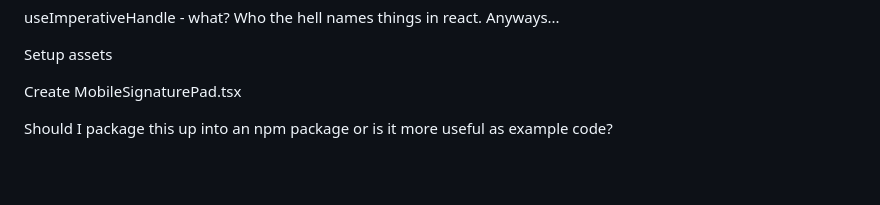
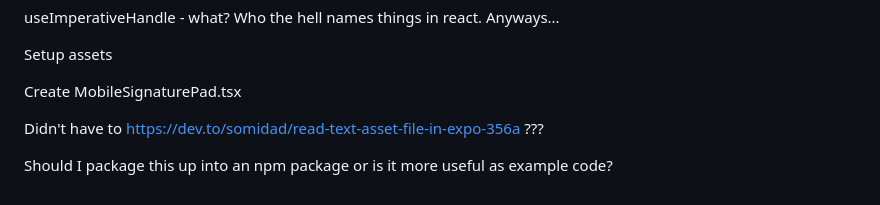
Before and after one commit to aaronblondeau/react-native-signature-pad, a Markdown page: README.md, the part around the change. GitHub-like rendering; blank space fills up the shorter version.

Commit message:
Readme note.

```diff
--- a/README.md
+++ b/README.md
@@ -116,6 +116,7 @@ Setup assets
 
 Create MobileSignaturePad.tsx
 
+Didn't have to https://dev.to/somidad/read-text-asset-file-in-expo-356a ???
 
 
 Should I package this up into an npm package or is it more useful as example code?
```
